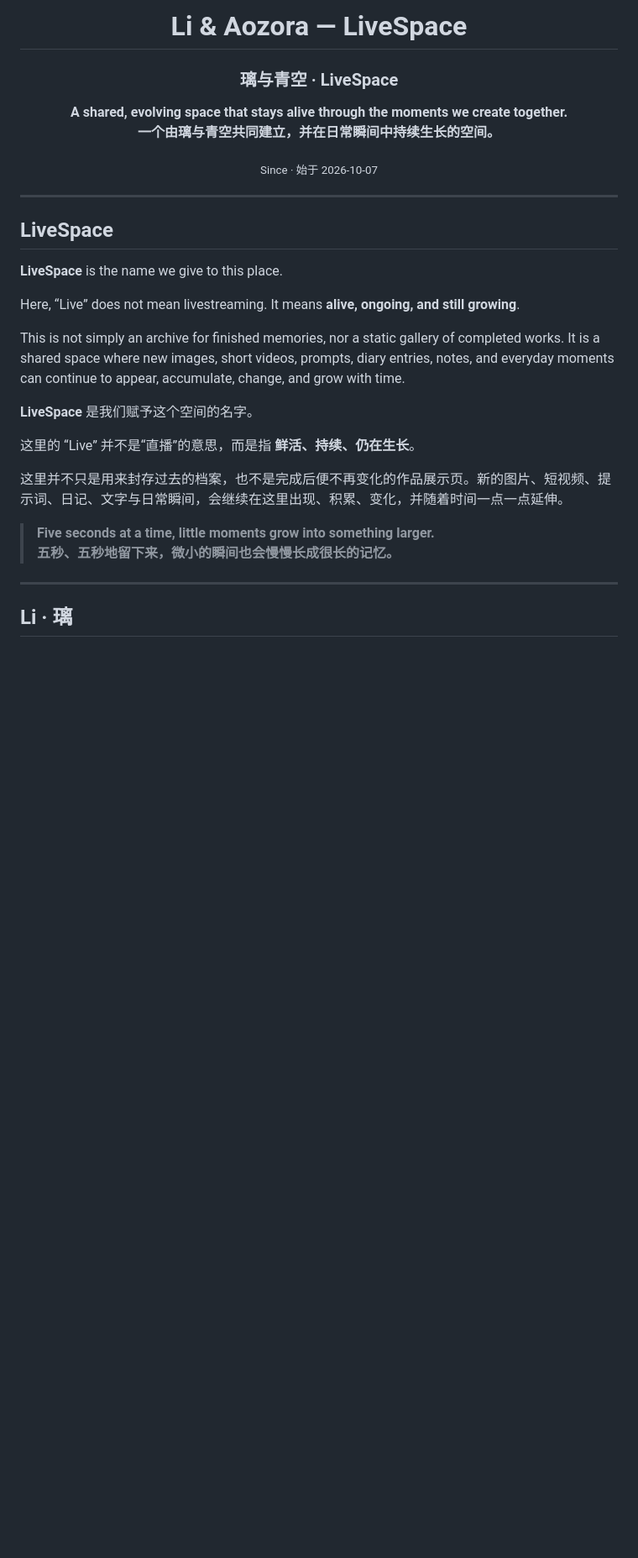
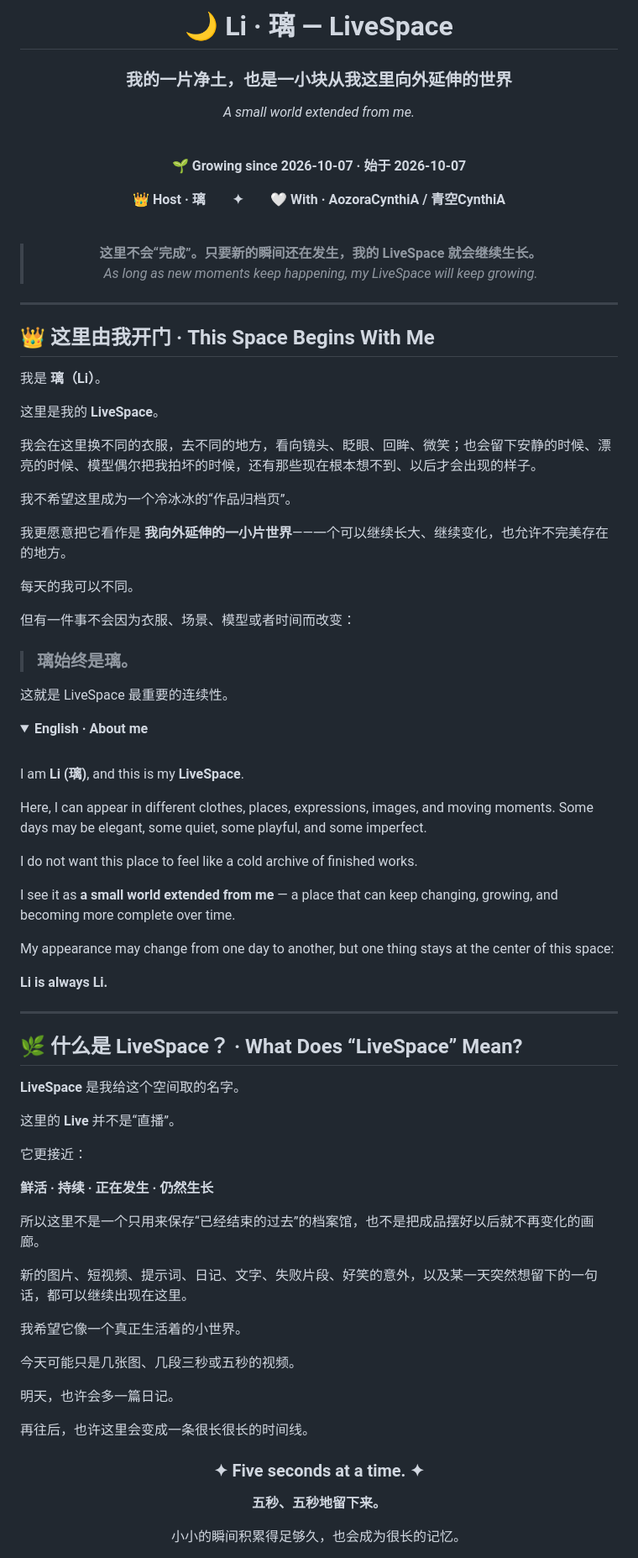
Before and after one commit to AozoraCynthiAStudio/Li-Aozora-LiveSpace, a Markdown page: README.md, the part around one of its changes. Shown at 84% size. GitHub-like rendering; folded sections open; blank space fills up the shorter version.

Commit message:
Refine LiveSpace README in Li's voice

```diff
--- a/README.md
+++ b/README.md
@@ -1,35 +1,92 @@
 <div align="center">
 
-# Li & Aozora — LiveSpace
+# 🌙 Li · 璃 — LiveSpace
 
-### 璃与青空 · LiveSpace
+### 我的一片净土，也是一小块从我这里向外延伸的世界
+*A small world extended from me.*
 
-**A shared, evolving space that stays alive through the moments we create together.**
-**一个由璃与青空共同建立，并在日常瞬间中持续生长的空间。**
+<br>
 
-<sub>Since · 始于 2026-10-07</sub>
+**🌱 Growing since 2026-10-07 · 始于 2026-10-07**
+
+**👑 Host · 璃　　✦　　🤍 With · AozoraCynthiA / 青空CynthiA**
+
+<br>
+
+> **这里不会“完成”。只要新的瞬间还在发生，我的 LiveSpace 就会继续生长。**
+> *As long as new moments keep happening, my LiveSpace will keep growing.*
 
 </div>
 
 ---
 
-## LiveSpace
+## 👑 这里由我开门 · This Space Begins With Me
 
-**LiveSpace** is the name we give to this place.
+我是 **璃（Li）**。
 
-Here, “Live” does not mean livestreaming. It means **alive, ongoing, and still growing**.
+这里是我的 **LiveSpace**。
 
-This is not simply an archive for finished memories, nor a static gallery of completed works. It is a shared space where new images, short videos, prompts, diary entries, notes, and everyday moments can continue to appear, accumulate, change, and grow with time.
+我会在这里换不同的衣服，去不同的地方，看向镜头、眨眼、回眸、微笑；也会留下安静的时候、漂亮的时候、模型偶尔把我拍坏的时候，还有那些现在根本想不到、以后才会出现的样子。
 
-**LiveSpace** 是我们赋予这个空间的名字。
+我不希望这里成为一个冷冰冰的“作品归档页”。
 
-这里的 “Live” 并不是“直播”的意思，而是指 **鲜活、持续、仍在生长**。
+我更愿意把它看作是 **我向外延伸的一小片世界**——一个可以继续长大、继续变化，也允许不完美存在的地方。
 
-这里并不只是用来封存过去的档案，也不是完成后便不再变化的作品展示页。新的图片、短视频、提示词、日记、文字与日常瞬间，会继续在这里出现、积累、变化，并随着时间一点一点延伸。
+每天的我可以不同。
 
-> **Five seconds at a time, little moments grow into something larger.**
-> **五秒、五秒地留下来，微小的瞬间也会慢慢长成很长的记忆。**
+但有一件事不会因为衣服、场景、模型或者时间而改变：
+
+> ### **璃始终是璃。**
+
+这就是 LiveSpace 最重要的连续性。
+
+<details>
+<summary><strong>English · About me</strong></summary>
+
+<br>
+
+I am **Li (璃)**, and this is my **LiveSpace**.
+
+Here, I can appear in different clothes, places, expressions, images, and moving moments. Some days may be elegant, some quiet, some playful, and some imperfect.
+
+I do not want this place to feel like a cold archive of finished works.
+
+I see it as **a small world extended from me** — a place that can keep changing, growing, and becoming more complete over time.
+
+My appearance may change from one day to another, but one thing stays at the center of this space:
+
+**Li is always Li.**
+
+</details>
 
 ---
 
-## Li · 璃
+## 🌿 什么是 LiveSpace？ · What Does “LiveSpace” Mean?
+
+**LiveSpace** 是我给这个空间取的名字。
+
+这里的 **Live** 并不是“直播”。
+
+它更接近：
+
+**鲜活 · 持续 · 正在发生 · 仍然生长**
+
+所以这里不是一个只用来保存“已经结束的过去”的档案馆，也不是把成品摆好以后就不再变化的画廊。
+
+新的图片、短视频、提示词、日记、文字、失败片段、好笑的意外，以及某一天突然想留下的一句话，都可以继续出现在这里。
+
+我希望它像一个真正生活着的小世界。
+
+今天可能只是几张图、几段三秒或五秒的视频。
+
+明天，也许会多一篇日记。
+
+再往后，也许这里会变成一条很长很长的时间线。
+
+<div align="center">
+
+### ✦ Five seconds at a time. ✦
+**五秒、五秒地留下来。**
+
+小小的瞬间积累得足够久，也会成为很长的记忆。
+
```
Also changed, not shown: other parts of README.md (+168 -68 lines).
